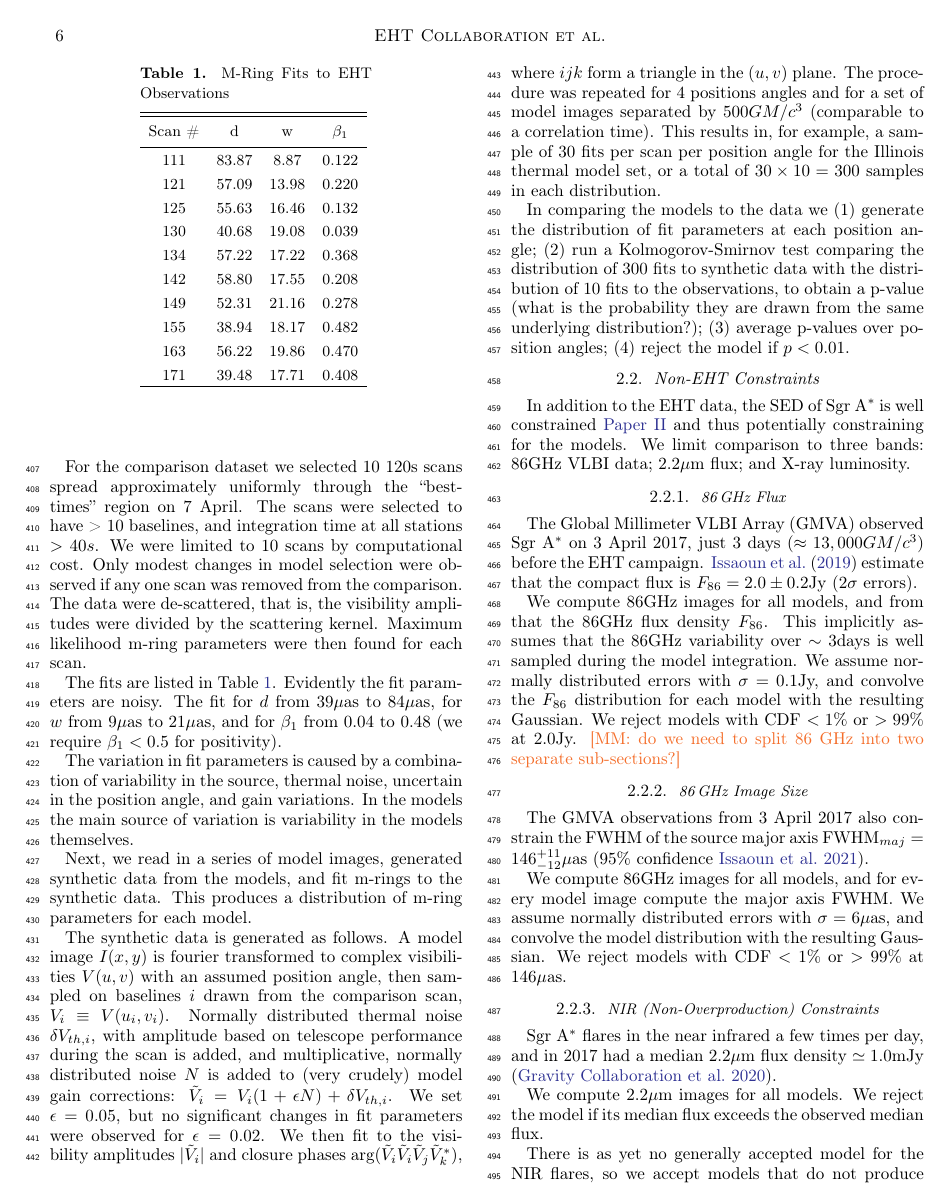
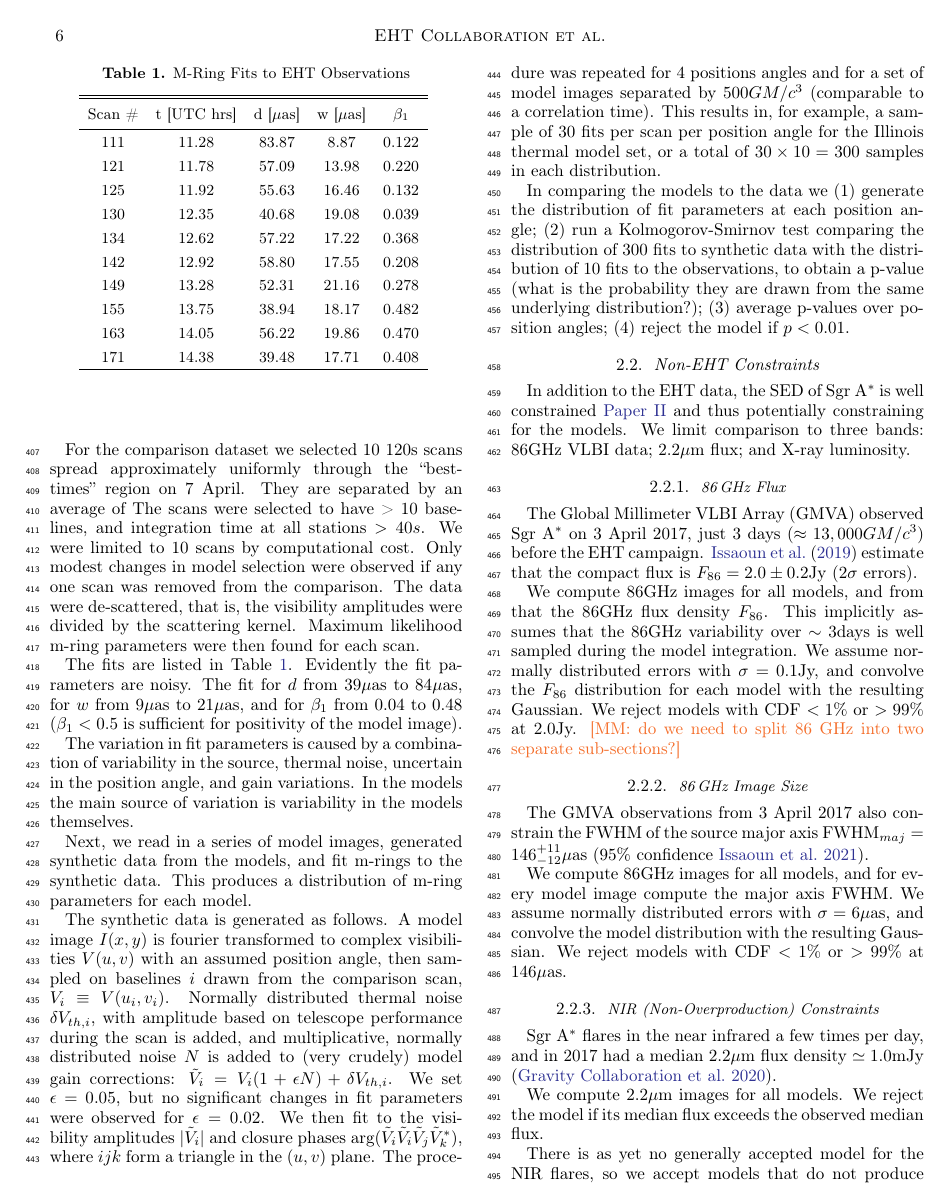
Before and after one commit to rndref/EHT_SGRA5, a LaTeX paper (main.tex, which reads observations.tex): page 6 of 35. Compiled offline with pdfLaTeX.

Commit message:
Updates from overleaf

```diff
--- a/observations.tex
+++ b/observations.tex
@@ -157,31 +157,32 @@ How can we extract information about the spatial structure of the source from no
 
 The simplified m-ring model has 10 parameters; 3 are commonly well constrained and physically interpretable and are therefore used here: the m-ring diameter $d$, the m-ring width $w$ (FWHM of the convolved Gaussian), and the $m=1$ relative amplitude $\beta_1$.
 
-For the comparison dataset we selected 10 120s scans spread approximately uniformly through the ``best-times'' region on 7 April.  The scans were selected to have > 10 baselines, and integration time at all stations $> 40s$.  We were limited to 10 scans by computational cost.   Only modest changes in model selection were observed if any one scan was removed from the comparison.  The data were de-scattered, that is, the visibility amplitudes were divided by the scattering kernel.  Maximum likelihood m-ring parameters were then found for each scan.
+For the comparison dataset we selected 10 120s scans spread approximately uniformly through the ``best-times'' region on 7 April.  They are separated by an average of   The scans were selected to have > 10 baselines, and integration time at all stations $> 40s$.  We were limited to 10 scans by computational cost.   Only modest changes in model selection were observed if any one scan was removed from the comparison.  The data were de-scattered, that is, the visibility amplitudes were divided by the scattering kernel.  Maximum likelihood m-ring parameters were then found for each scan.
 
-The fits are listed in Table \ref{tab:mringfits}.  Evidently the fit parameters are noisy.  The fit for $d$ from $39\mu$as to $84\mu$as, for $w$ from $9\mu$as to $21\mu$as, and for $\beta_1$ from $0.04$ to $0.48$ (we require $\beta_1 < 0.5$ for positivity).
+The fits are listed in Table \ref{tab:mringfits}.  Evidently the fit parameters are noisy.  The fit for $d$ from $39\mu$as to $84\mu$as, for $w$ from $9\mu$as to $21\mu$as, and for $\beta_1$ from $0.04$ to $0.48$ ($\beta_1 < 0.5$ is sufficient for positivity of the model image).
 
 
 
-\begin{deluxetable}{cccc}
+\begin{deluxetable}{ccccc}
 \tablecaption{M-Ring Fits to EHT Observations}
 \tablehead{ %
 \colhead{Scan \#} & %
-\colhead{d} & %
-\colhead{w} & %
+\colhead{t [UTC hrs]} & %
+\colhead{d [$\mu$as]} & %
+\colhead{w [$\mu$as] } & %
 \colhead{$\beta_1$} %
 }
 \startdata
-111 & 83.87 & 8.87  & 0.122 \\
-121 & 57.09 & 13.98 & 0.220 \\
-125 & 55.63 & 16.46 & 0.132 \\
-130 & 40.68 & 19.08 & 0.039 \\
-134 & 57.22 & 17.22 & 0.368 \\
-142 & 58.80 & 17.55 & 0.208 \\
-149 & 52.31 & 21.16 & 0.278 \\
-155 & 38.94 & 18.17 & 0.482 \\
-163 & 56.22 & 19.86 & 0.470 \\
-171 & 39.48 & 17.71 & 0.408 \\
+111 & 11.28 & 83.87 & 8.87  & 0.122 \\
+121 & 11.78 & 57.09 & 13.98 & 0.220 \\
+125 & 11.92 & 55.63 & 16.46 & 0.132 \\
+130 & 12.35 & 40.68 & 19.08 & 0.039 \\
+134 & 12.62 & 57.22 & 17.22 & 0.368 \\
+142 & 12.92 & 58.80 & 17.55 & 0.208 \\
+149 & 13.28 & 52.31 & 21.16 & 0.278 \\
+155 & 13.75 & 38.94 & 18.17 & 0.482 \\
+163 & 14.05 & 56.22 & 19.86 & 0.470 \\
+171 & 14.38 & 39.48 & 17.71 & 0.408 \\
 \enddata
 \end{deluxetable}
 \label{tab:mringfits}
```
